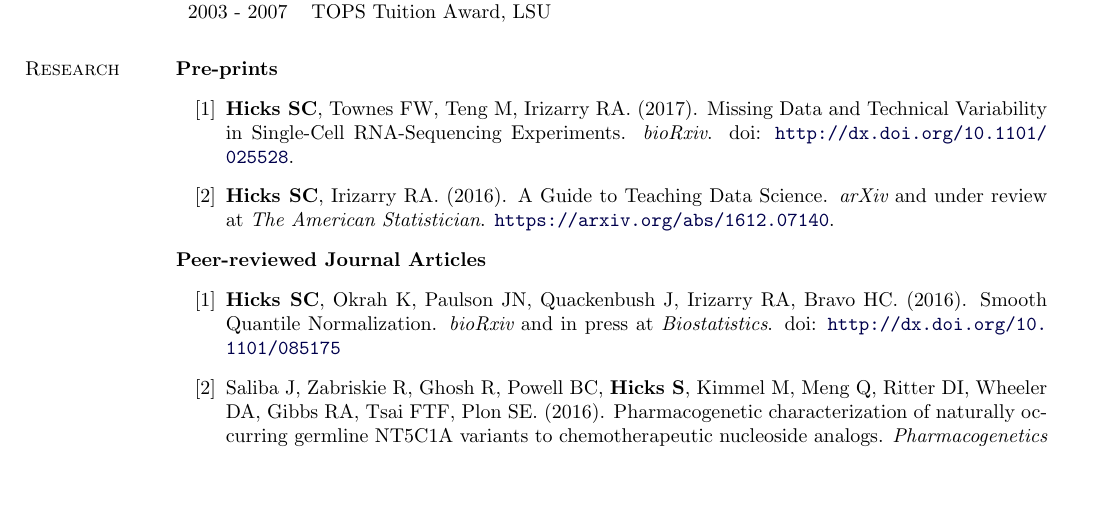
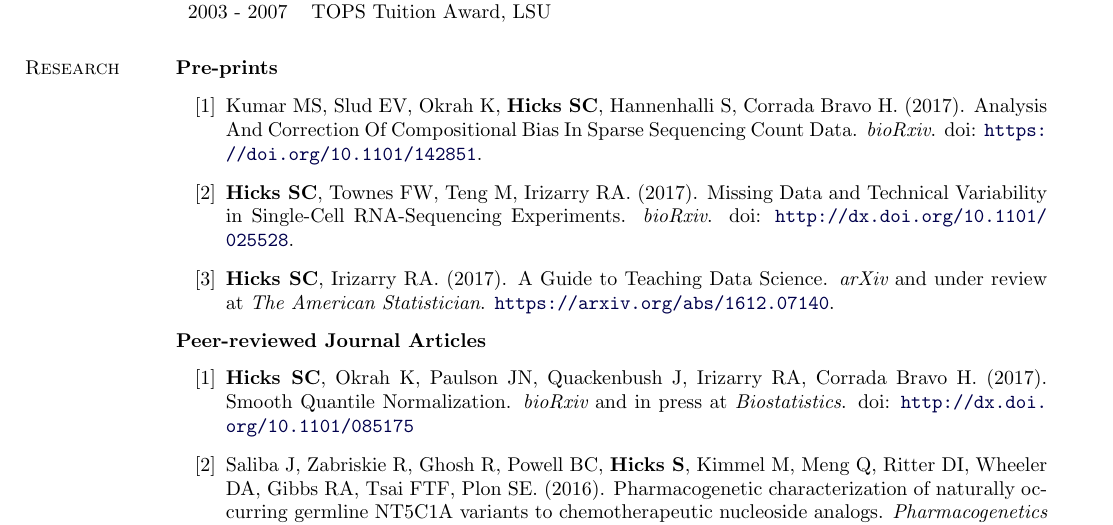
Before and after one commit to jmcgread/stephaniehicks.github.io, a LaTeX CV (CV_StephanieHicks.tex): part of page 2 of 7, cut so that both start at the same text, the shorter picture padded with empty space. Compiled offline with pdfLaTeX.

Commit message:
added seq comp paper

```diff
--- a/CV_StephanieHicks.tex
+++ b/CV_StephanieHicks.tex
@@ -259,13 +259,14 @@ My research interests are focused on developing statistical methods, tools and s
 \section{Research}
 \textbf{Pre-prints}
 \begin{enumerate}[label= {[\arabic*]}]
+\item Kumar MS, Slud EV, Okrah K, {\bf Hicks SC}, Hannenhalli S, Corrada Bravo H. (2017). Analysis And Correction Of Compositional Bias In Sparse Sequencing Count Data. {\it bioRxiv}. doi: \url{https://doi.org/10.1101/142851}.
 \item {\bf Hicks SC}, Townes FW, Teng M, Irizarry RA. (2017). Missing Data and Technical Variability in Single-Cell RNA-Sequencing Experiments. {\it bioRxiv}. doi: \url{http://dx.doi.org/10.1101/025528}.
-\item{\bf Hicks SC}, Irizarry RA. (2016). A Guide to Teaching Data Science. {\it arXiv} and under review at {\it The American Statistician}. \url{https://arxiv.org/abs/1612.07140}.
+\item{\bf Hicks SC}, Irizarry RA. (2017). A Guide to Teaching Data Science. {\it arXiv} and under review at {\it The American Statistician}. \url{https://arxiv.org/abs/1612.07140}.
 \end{enumerate}
 
 \textbf{Peer-reviewed Journal Articles}
 \begin{enumerate}[label= {[\arabic*]}]
-\item {\bf Hicks SC}, Okrah K, Paulson JN, Quackenbush J, Irizarry RA, Bravo HC. (2016). Smooth Quantile Normalization. {\it bioRxiv} and in press at {\it Biostatistics}. doi: \url{http://dx.doi.org/10.1101/085175}
+\item {\bf Hicks SC}, Okrah K, Paulson JN, Quackenbush J, Irizarry RA, Corrada Bravo H. (2017). Smooth Quantile Normalization. {\it bioRxiv} and in press at {\it Biostatistics}. doi: \url{http://dx.doi.org/10.1101/085175}
 \item Saliba J, Zabriskie R, Ghosh R, Powell BC, {\bf Hicks S}, Kimmel M, Meng Q, Ritter DI, Wheeler DA, Gibbs RA, Tsai FTF, Plon SE. (2016). Pharmacogenetic characterization of naturally occurring germline NT5C1A variants to chemotherapeutic nucleoside analogs. {\it Pharmacogenetics and Genomics}  {\bf 26}: 271-279. PMID: 26906009. PMCID: PMC4853247.
 \item {\bf Hicks SC}\footnote{ `Highly Accessed' on BioMed Central}, Irizarry RA. (2015). quantro: a data-driven approach to guide the choice of an appropriate normalization method. {\it Genome Biol} {\bf 16}:117. PMID: 26040460. PMCID: PMC4495646.
 \item Osman AA, Neskey DM, Katsonis P, Patel AA, Ward AM, Hsu TK, {\bf Hicks SC}, McDonald TO, Ow TJ, Alves MO, Pickering CR, Skinner HD, Zhao M, Sturgis EM, Kies MS, El-Naggar A, Perrone F, Licitra L, Bossi P, Kimmel M, Frederick MJ, Lichtarge O, Myers JN. (2015). Evolutionary Action Score of TP53 Coding Variants Is Predictive of Platinum Response in Head and Neck Cancer Patients. {\it Cancer Res} {\bf 75}: 1-11. PMID: 25691460
```
Also changed, not shown: CV_StephanieHicks.pdf.
